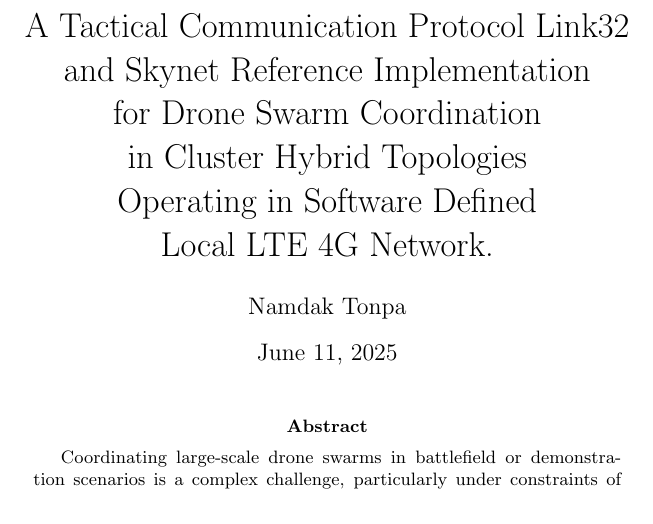
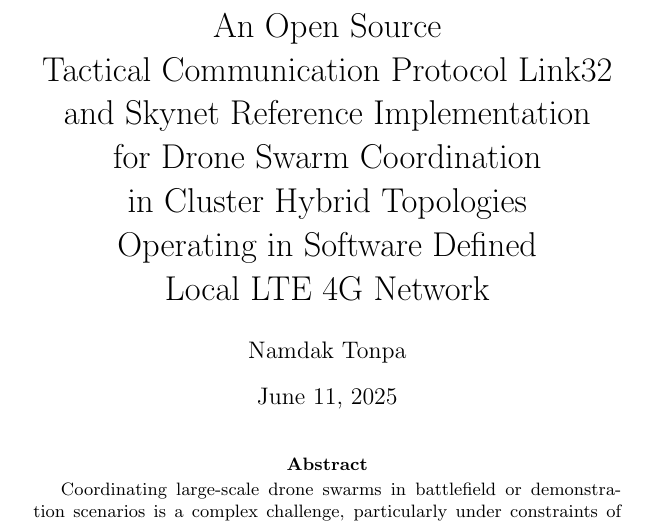
Before and after one commit to BitEdits/skynet, a LaTeX paper (skynet.tex): part of page 1 of 33, cut at the place of the change. Compiled offline with pdfLaTeX.

Commit message:
working title

```diff
--- a/skynet.tex
+++ b/skynet.tex
@@ -10,12 +10,13 @@
 
 \begin{document}
 
-\title{ A Tactical Communication Protocol Link32 \\
+\title{ An Open Source                          \\
+        Tactical Communication Protocol Link32   \\
         and Skynet Reference Implementation       \\
         for Drone Swarm Coordination \\
         in Cluster Hybrid Topologies  \\
         Operating in Software Defined  \\
-        Local LTE 4G Network. }
+        Local LTE 4G Network            \\ }
 
 \author{Namdak Tonpa}
 \date{June 11, 2025}
```
Also changed, not shown: skynet.pdf.
